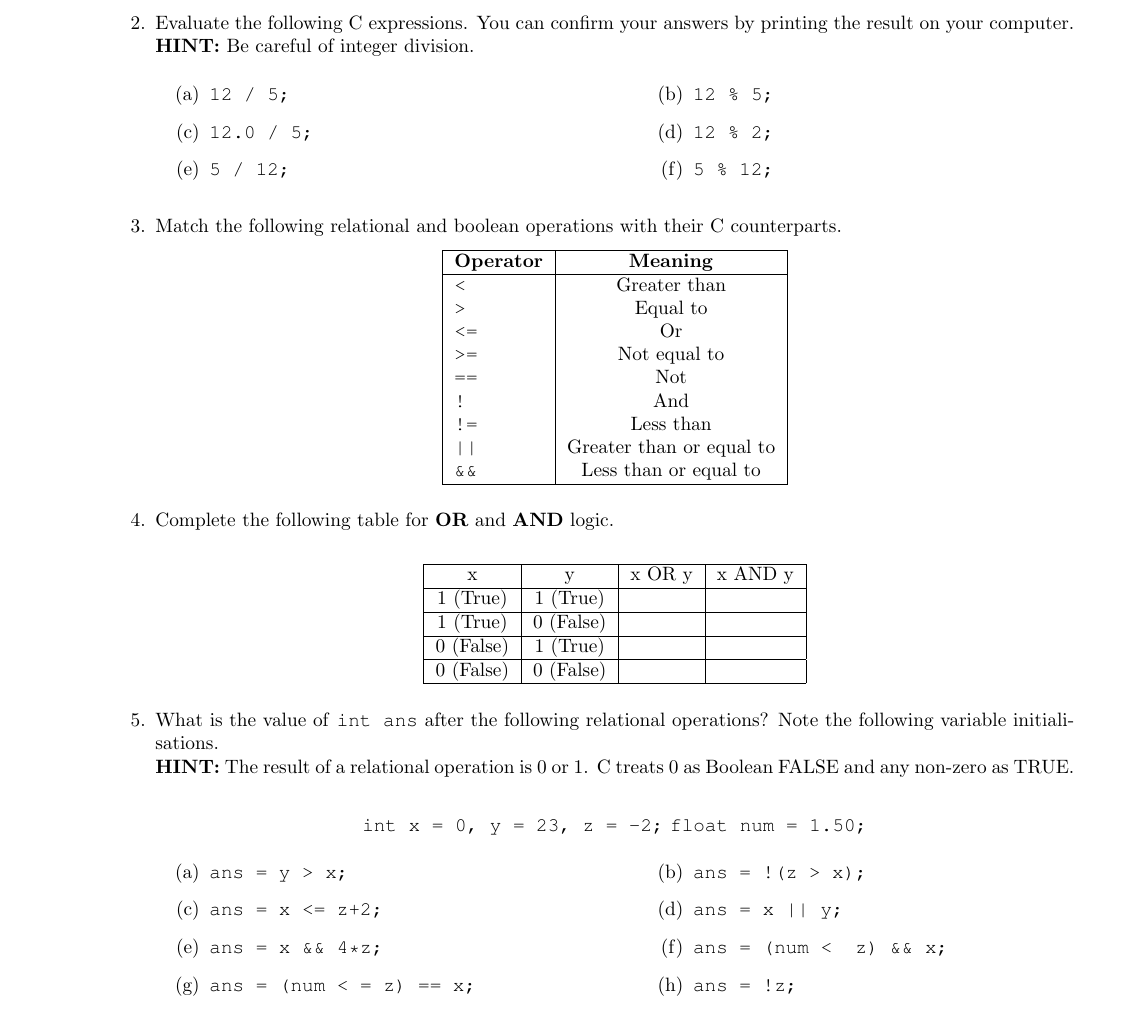
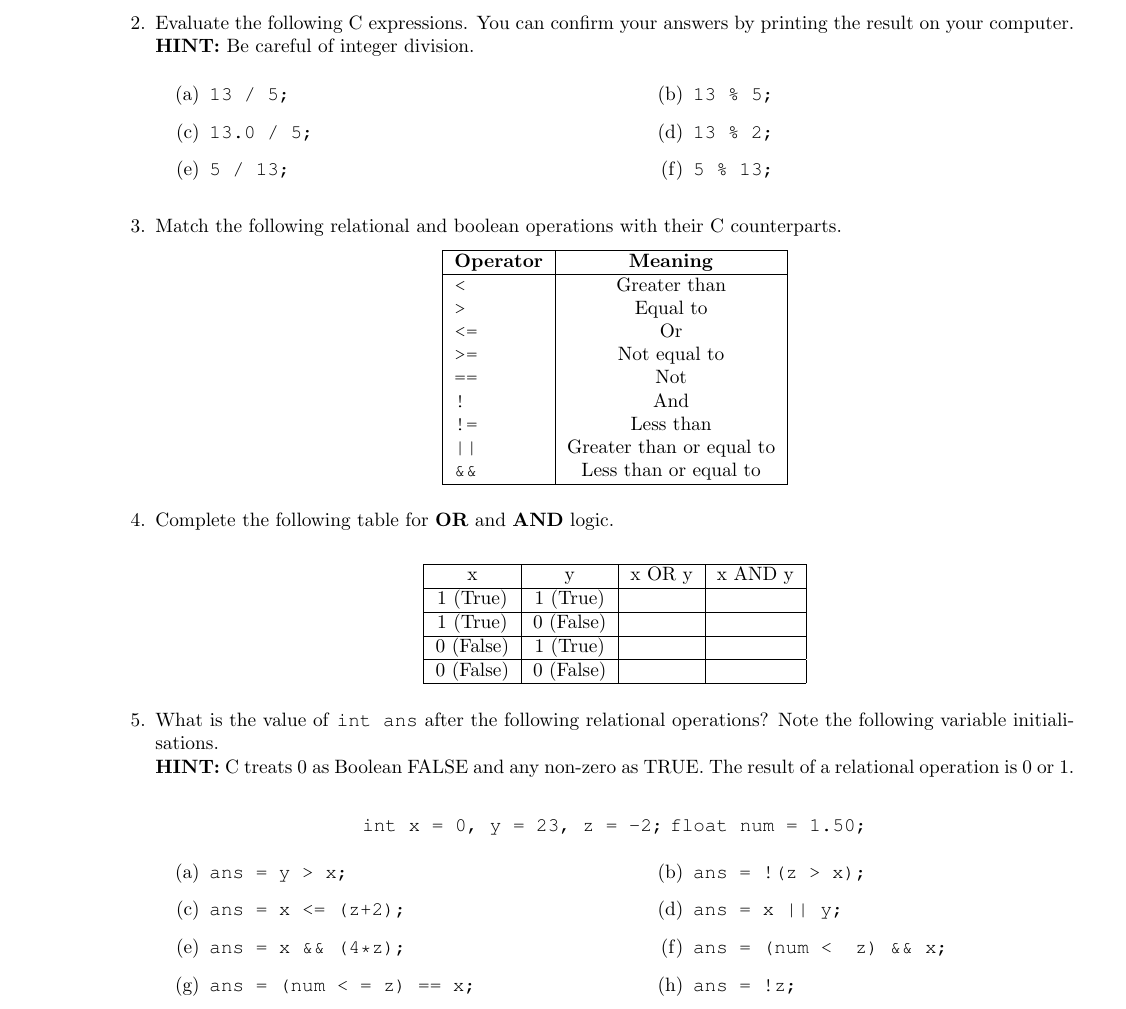
Before and after one commit to mdeltoer/engg1003-PASS, a LaTeX document (Week 3/Wk3_Ssn2.tex): part of page 1 of 2, cut so that both start at the same text. Compiled offline with pdfLaTeX.

Commit message:
Bug fix questions 2 and 5

```diff
--- a/Week 3/Wk3_Ssn2.tex
+++ b/Week 3/Wk3_Ssn2.tex
@@ -44,12 +44,12 @@ Thursday & 10-11 & MCLG42 \\
 \textbf{HINT:} Be careful of integer division.
 	\begin{enumerate}
 	    \begin{tabularx}{\textwidth}{XX}
-	    \item \texttt{12 / 5;} &
-	    \item \texttt{12 \% 5;} \\
-	    \item \texttt{12.0 / 5;} &
-	    \item \texttt{12 \% 2;} \\
-	    \item \texttt{5 / 12;} &
-	    \item \texttt{5 \% 12;} \\ \\
+	    \item \texttt{13 / 5;} &
+	    \item \texttt{13 \% 5;} \\
+	    \item \texttt{13.0 / 5;} &
+	    \item \texttt{13 \% 2;} \\
+	    \item \texttt{5 / 13;} &
+	    \item \texttt{5 \% 13;} \\ \\
 	    \end{tabularx}
 	\end{enumerate}
 
@@ -84,7 +84,7 @@ x & y & x OR y & x AND y \\ \hline
 \vspace{8pt}
 
 \item What is the value of \texttt{int ans} after the following relational operations? Note the following variable initialisations. \\
-\textbf{HINT:} The result of a relational operation is 0 or 1. C treats 0 as Boolean FALSE and any non-zero as TRUE. \\
+\textbf{HINT:} C treats 0 as Boolean FALSE and any non-zero as TRUE. The result of a relational operation is 0 or 1.  \\
 	\begin{center}
 	\texttt{int x = 0, y = 23, z = -2;} \texttt{float num = 1.50;} \\
 	\end{center}
```
Also changed, not shown: Week 3/Wk3_Ssn2.pdf, Week 3/Wk3_Ssn2.tex (4 more changed lines).
